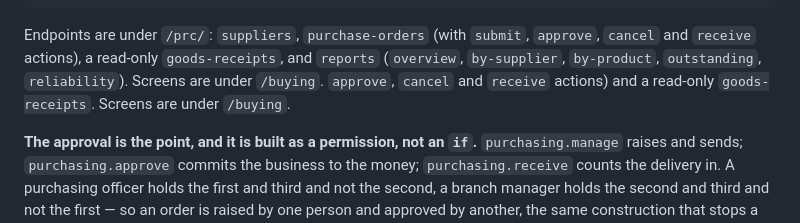
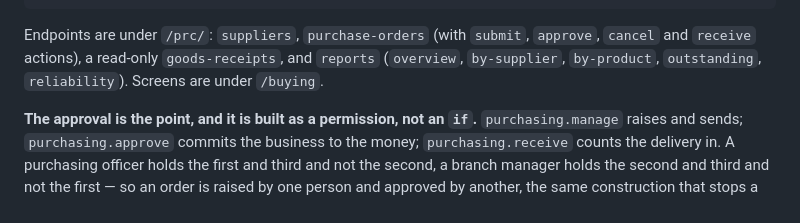
Before and after one commit to genmarstech/business-os, a Markdown page: README.md, the part around the change. Rendered like a GitHub page.

Commit message:
Stop the Buying section saying its endpoint list twice (#66)
A leftover tail from an earlier edit repeated "approve, cancel and
receive actions) and a read-only goods-receipts. Screens are under
/buying." immediately after the paragraph that already says the same
thing, in full, one line above. Delete the stale fragment.


Claude-Session: https://claude.ai/code/session_01RQFvbxkT81cdPzfsYMDU7a

Co-authored-by: muchemi wamuyu <muchemiedwin68@gmail.com>
Co-authored-by: Claude Sonnet 5 <noreply@anthropic.com>

```diff
--- a/README.md
+++ b/README.md
@@ -399,8 +399,6 @@ Endpoints are under `/prc/`: `suppliers`, `purchase-orders` (with `submit`,
 `approve`, `cancel` and `receive` actions), a read-only `goods-receipts`, and
 `reports` (`overview`, `by-supplier`, `by-product`, `outstanding`,
 `reliability`). Screens are under `/buying`.
-`approve`, `cancel` and `receive` actions) and a read-only `goods-receipts`.
-Screens are under `/buying`.
 
 **The approval is the point, and it is built as a permission, not an `if`.**
 `purchasing.manage` raises and sends; `purchasing.approve` commits the
```
